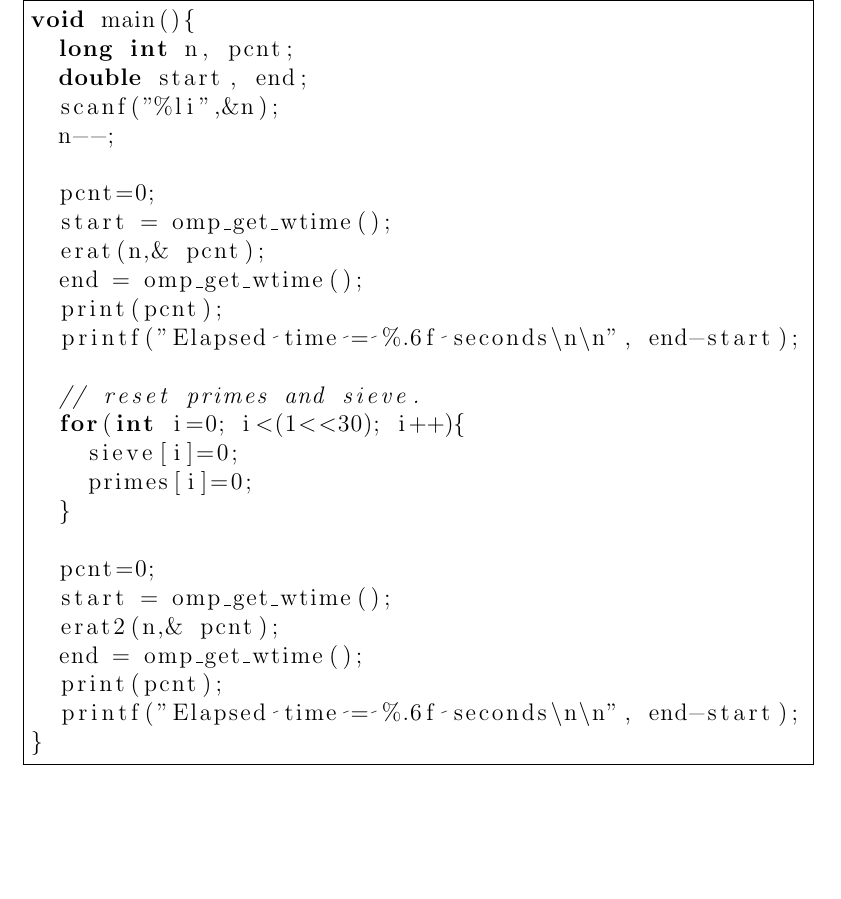
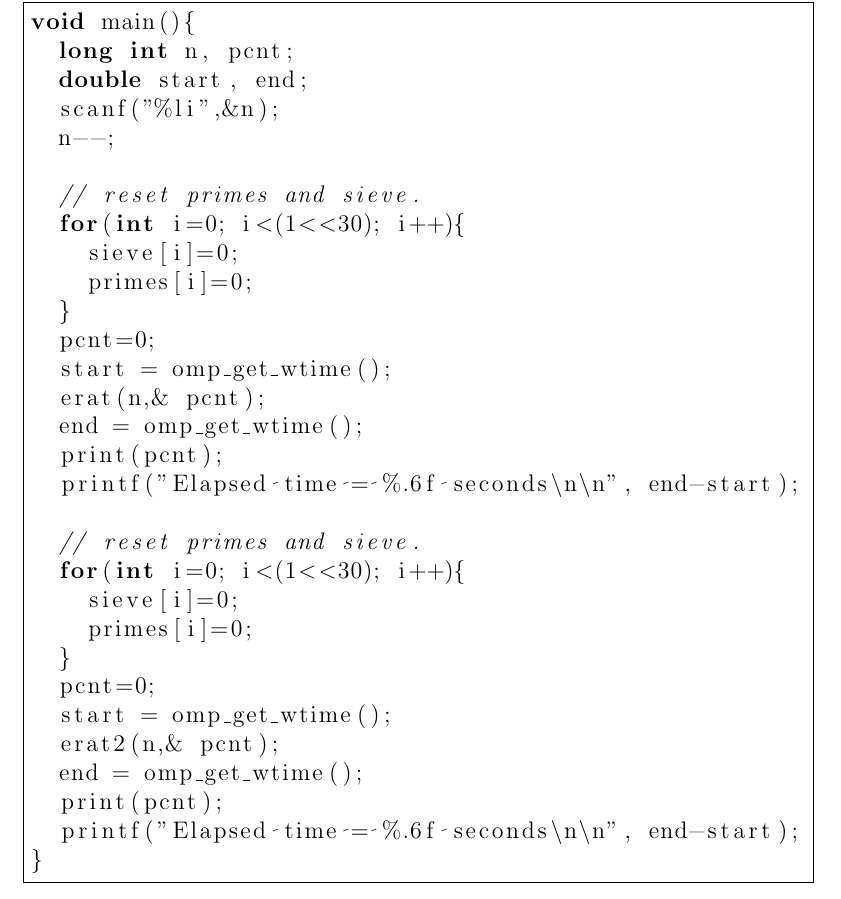
Before and after one commit to hofergabriel/CSC-410-P1, a LaTeX document (prog1.tex): part of page 3 of 7, cut so that both start at the same text, the shorter picture padded with empty space. Compiled offline with pdfLaTeX.

Commit message:
almost submitting

```diff
--- a/prog1.tex
+++ b/prog1.tex
@@ -77,6 +77,11 @@ void main(){
   scanf("%li",&n);
   n--;
 
+  // reset primes and sieve.
+  for(int i=0; i<(1<<30); i++){
+    sieve[i]=0;
+    primes[i]=0;
+  }
   pcnt=0;
   start = omp_get_wtime();
   erat(n,& pcnt);
```
Also changed, not shown: prog1.pdf, prog1.tex (1 more changed lines), 2 other files.
